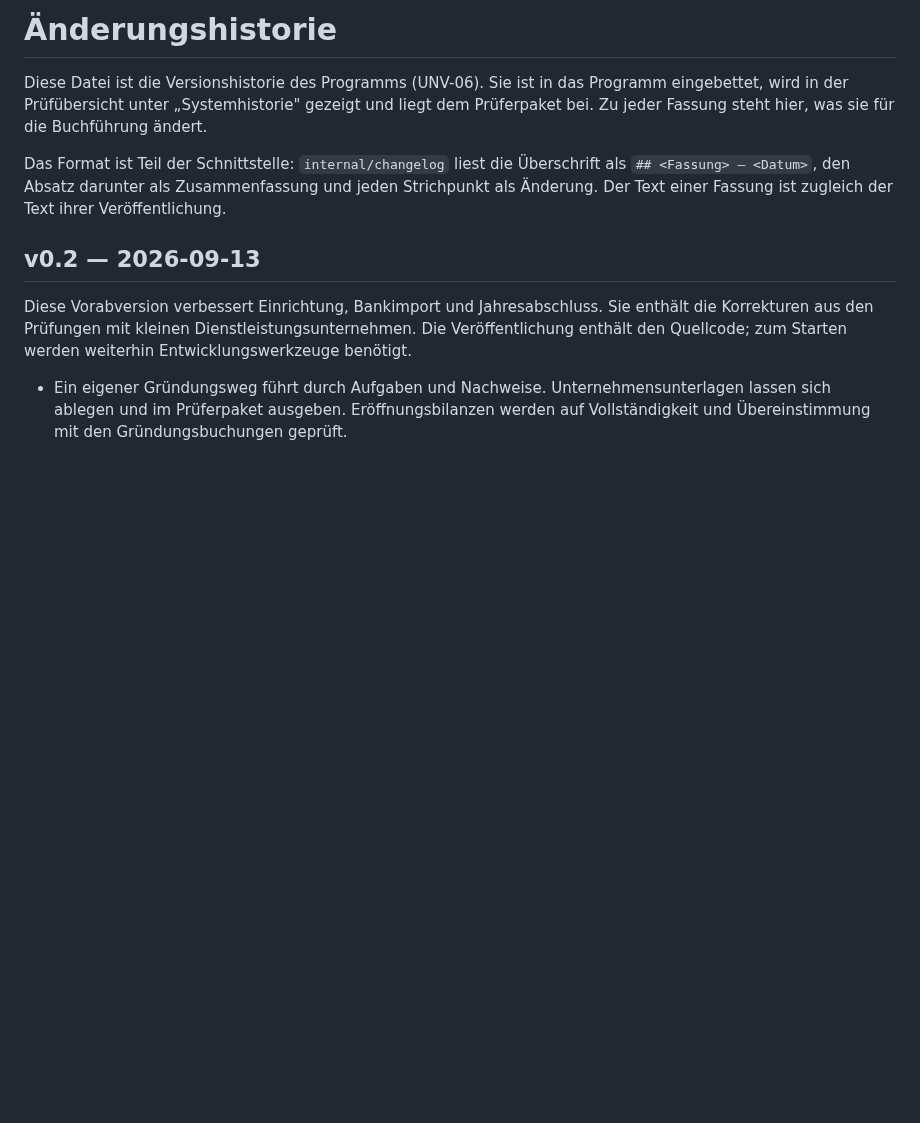
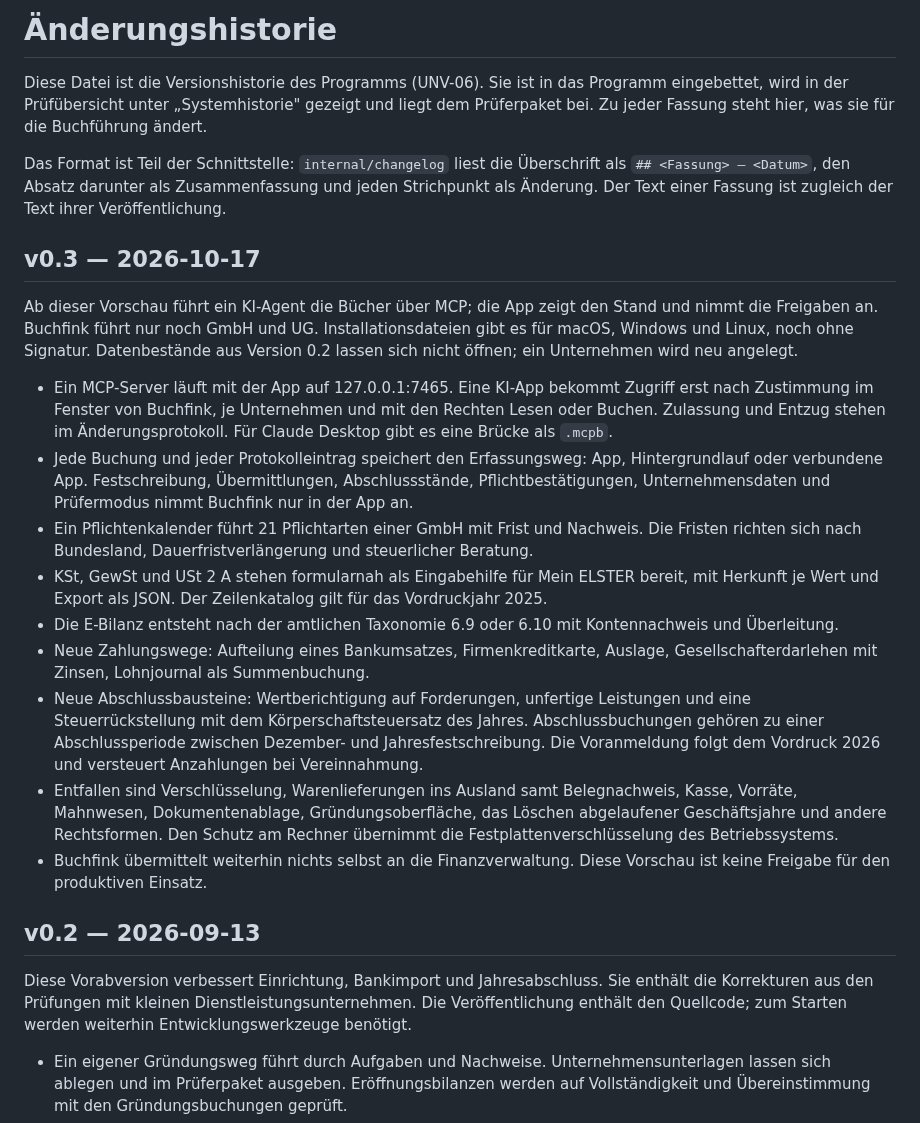
Before and after one commit to mxzinke/buchfink, a Markdown page: internal/changelog/CHANGELOG.md, the part around the change. Rendered like a GitHub page; blank space fills up the shorter version.

Commit message:
docs(changelog): Fassung 0.3 in die eingebettete Historie aufnehmen
Die Historie ist zugleich der Text der Veröffentlichung und liegt dem
Prüferpaket bei; ohne Eintrag stünde in der Systemhistorie der Stand
von 0.2. Der Eintrag nennt, was die Fassung für die Buchführung ändert:
Agent über MCP mit Zustimmung in der App, Erfassungsweg an jeder
Buchung, Vorbehalt für den Menschen, Pflichtenkalender, Erklärungen,
E-Bilanz, Zahlungswege, Abschlussbausteine und was entfallen ist.

Wichtig für Anwender: Datenbestände aus 0.2 lassen sich nicht öffnen,
weil der Schnitt ohne Migration erfolgt ist. Das Datum ist der Tag der
Dokumentation und beim Taggen des Releases nachzuziehen, falls es
abweicht.

Co-Authored-By: Claude Opus 5.5 <noreply@anthropic.com>

```diff
--- a/internal/changelog/CHANGELOG.md
+++ b/internal/changelog/CHANGELOG.md
@@ -9,6 +9,45 @@ Das Format ist Teil der Schnittstelle: `internal/changelog` liest die
 Überschrift als `## <Fassung> — <Datum>`, den Absatz darunter als
 Zusammenfassung und jeden Strichpunkt als Änderung. Der Text einer Fassung ist
 zugleich der Text ihrer Veröffentlichung.
+
+## v0.3 — 2026-10-17
+
+Ab dieser Vorschau führt ein KI-Agent die Bücher über MCP; die App zeigt den
+Stand und nimmt die Freigaben an. Buchfink führt nur noch GmbH und UG.
+Installationsdateien gibt es für macOS, Windows und Linux, noch ohne Signatur.
+Datenbestände aus Version 0.2 lassen sich nicht öffnen; ein Unternehmen wird
+neu angelegt.
+
+- Ein MCP-Server läuft mit der App auf 127.0.0.1:7465. Eine KI-App bekommt
+  Zugriff erst nach Zustimmung im Fenster von Buchfink, je Unternehmen und mit
+  den Rechten Lesen oder Buchen. Zulassung und Entzug stehen im
+  Änderungsprotokoll. Für Claude Desktop gibt es eine Brücke als `.mcpb`.
+- Jede Buchung und jeder Protokolleintrag speichert den Erfassungsweg: App,
+  Hintergrundlauf oder verbundene App. Festschreibung, Übermittlungen,
+  Abschlussstände, Pflichtbestätigungen, Unternehmensdaten und Prüfermodus nimmt
+  Buchfink nur in der App an.
+- Ein Pflichtenkalender führt 21 Pflichtarten einer GmbH mit Frist und
+  Nachweis. Die Fristen richten sich nach Bundesland, Dauerfristverlängerung
+  und steuerlicher Beratung.
+- KSt, GewSt und USt 2 A stehen formularnah als Eingabehilfe für Mein ELSTER
+  bereit, mit Herkunft je Wert und Export als JSON. Der Zeilenkatalog gilt für
+  das Vordruckjahr 2025.
+- Die E-Bilanz entsteht nach der amtlichen Taxonomie 6.9 oder 6.10 mit
+  Kontennachweis und Überleitung.
+- Neue Zahlungswege: Aufteilung eines Bankumsatzes, Firmenkreditkarte, Auslage,
+  Gesellschafterdarlehen mit Zinsen, Lohnjournal als Summenbuchung.
+- Neue Abschlussbausteine: Wertberichtigung auf Forderungen, unfertige
+  Leistungen und eine Steuerrückstellung mit dem Körperschaftsteuersatz des
+  Jahres. Abschlussbuchungen gehören zu einer Abschlussperiode zwischen
+  Dezember- und Jahresfestschreibung. Die Voranmeldung folgt dem Vordruck 2026
+  und versteuert Anzahlungen bei Vereinnahmung.
+- Entfallen sind Verschlüsselung, Warenlieferungen ins Ausland samt
+  Belegnachweis, Kasse, Vorräte, Mahnwesen, Dokumentenablage,
+  Gründungsoberfläche, das Löschen abgelaufener Geschäftsjahre und andere
+  Rechtsformen. Den Schutz am Rechner übernimmt die Festplattenverschlüsselung
+  des Betriebssystems.
+- Buchfink übermittelt weiterhin nichts selbst an die Finanzverwaltung. Diese
+  Vorschau ist keine Freigabe für den produktiven Einsatz.
 
 ## v0.2 — 2026-09-13
 
```
